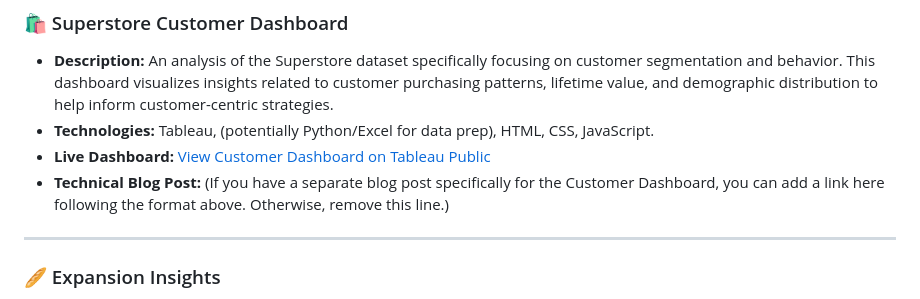
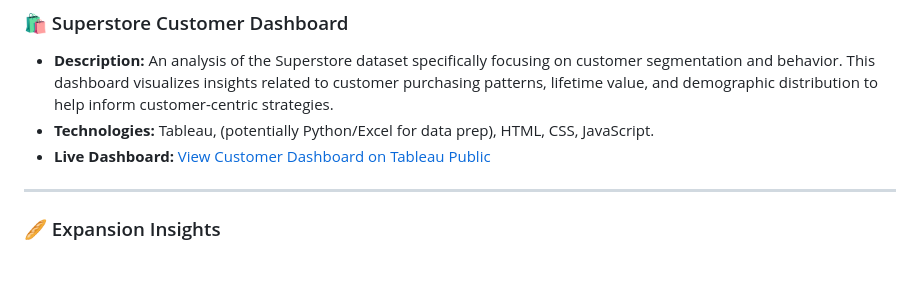
Before and after one commit to Suchit0807/suchit-portfolio, a Markdown page: README.md, the part around the change. Rendered like a GitHub page; blank space fills up the shorter version.

```diff
--- a/README.md
+++ b/README.md
@@ -45,7 +45,7 @@ Here's a look at the projects and their accompanying technical blog posts housed
 * **Description:** An analysis of the Superstore dataset specifically focusing on customer segmentation and behavior. This dashboard visualizes insights related to customer purchasing patterns, lifetime value, and demographic distribution to help inform customer-centric strategies.
 * **Technologies:** Tableau, (potentially Python/Excel for data prep), HTML, CSS, JavaScript.
 * **Live Dashboard:** [View Customer Dashboard on Tableau Public](https://public.tableau.com/app/profile/suchit.pathak/viz/SuperstoreCustomerDashboard_17453184546330/CustomerDashboard)
-* **Technical Blog Post:** (If you have a separate blog post specifically for the Customer Dashboard, you can add a link here following the format above. Otherwise, remove this line.)
+
 
 ---
 
```
